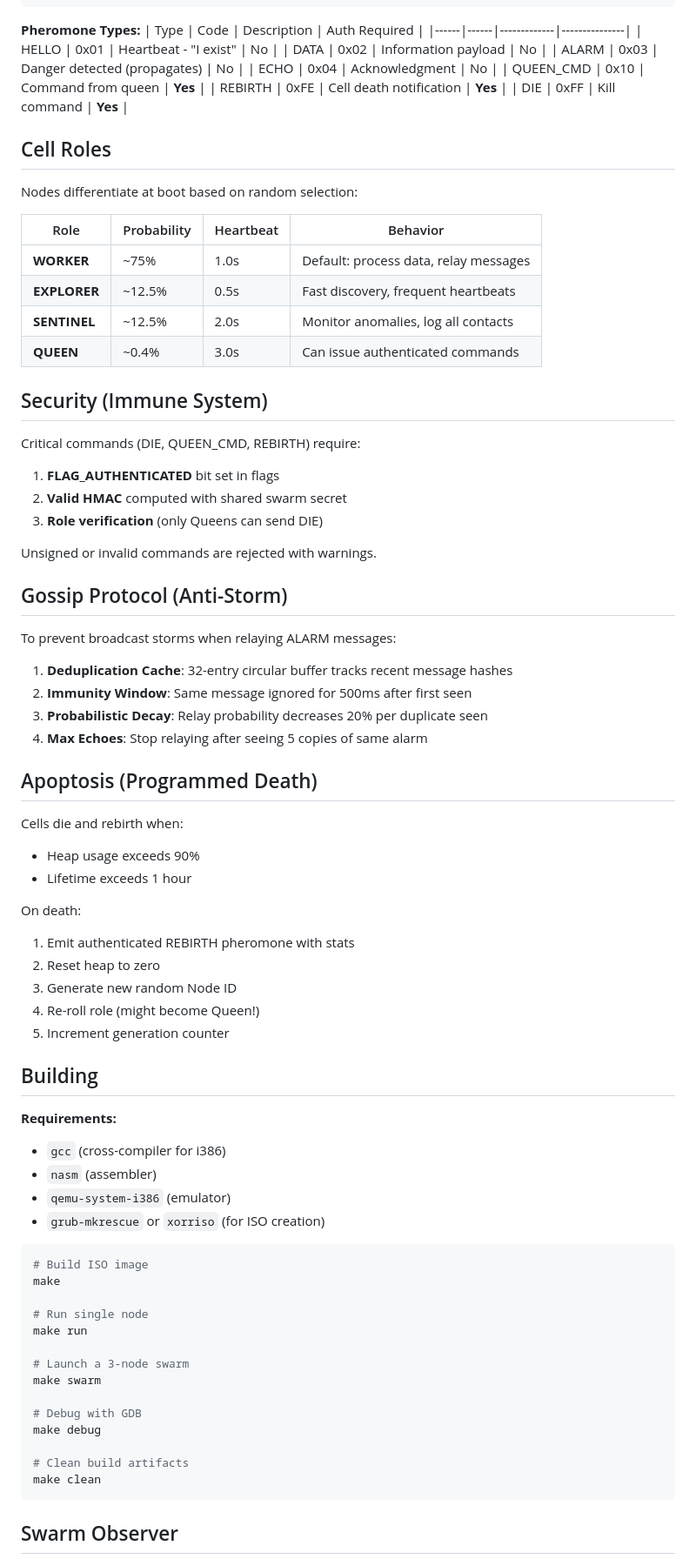
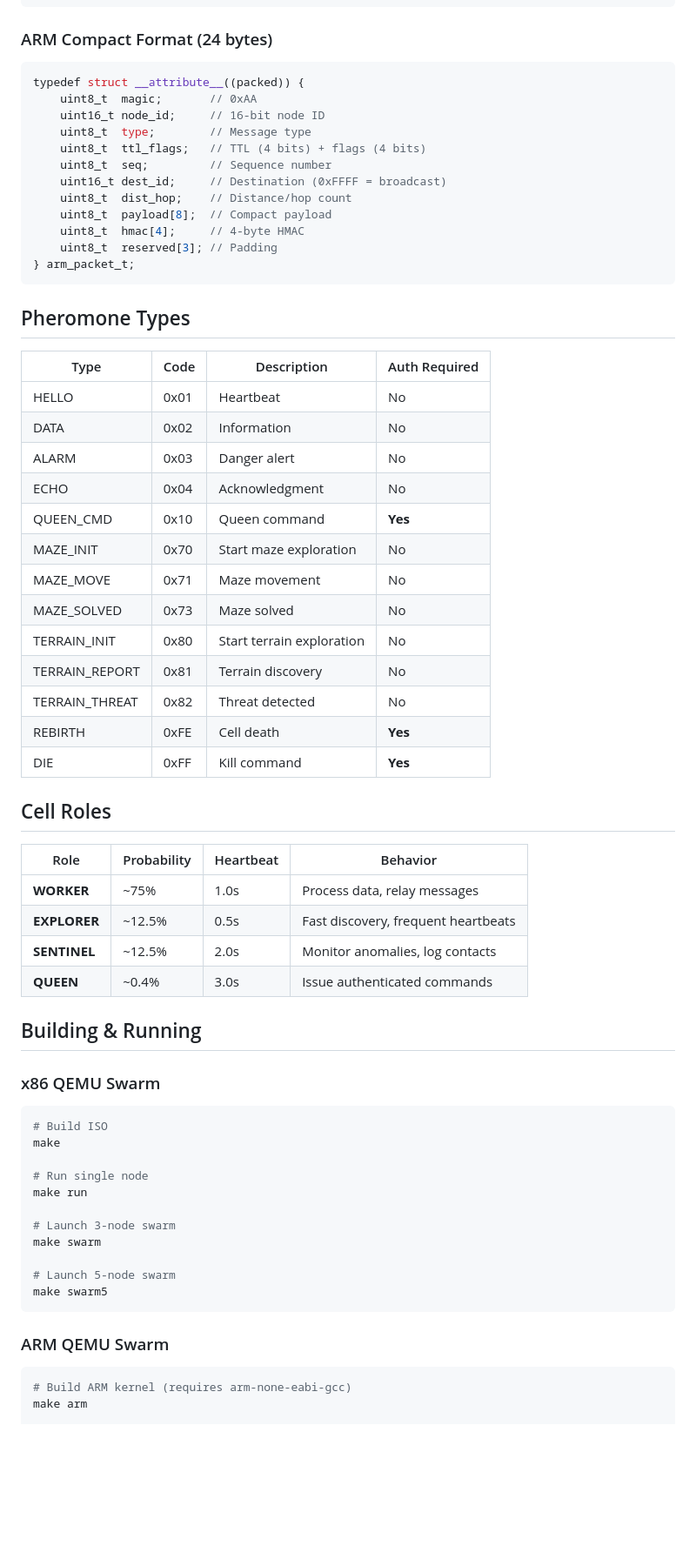
Before and after one commit to sotomayorlucas/nanOs, a Markdown page: README.md, the part around one of its changes. Shown at 87% size. Drawn GitHub-style; blank space fills up the shorter version.

Commit message:
Actualiza README.md para la versión v0.3: agrega soporte para ARM Cortex-M3 y ESP32, mejora la arquitectura modular y detalla nuevas características.

````diff
--- a/README.md
+++ b/README.md
@@ -59,84 +77,68 @@ struct nanos_pheromone {  // 64 bytes
 };
 ```
 
-**Pheromone Types:**
+### ARM Compact Format (24 bytes)
+```c
+typedef struct __attribute__((packed)) {
+    uint8_t  magic;       // 0xAA
+    uint16_t node_id;     // 16-bit node ID
+    uint8_t  type;        // Message type
+    uint8_t  ttl_flags;   // TTL (4 bits) + flags (4 bits)
+    uint8_t  seq;         // Sequence number
+    uint16_t dest_id;     // Destination (0xFFFF = broadcast)
+    uint8_t  dist_hop;    // Distance/hop count
+    uint8_t  payload[8];  // Compact payload
+    uint8_t  hmac[4];     // 4-byte HMAC
+    uint8_t  reserved[3]; // Padding
+} arm_packet_t;
+```
+
+## Pheromone Types
+
 | Type | Code | Description | Auth Required |
 |------|------|-------------|---------------|
-| HELLO | 0x01 | Heartbeat - "I exist" | No |
-| DATA | 0x02 | Information payload | No |
-| ALARM | 0x03 | Danger detected (propagates) | No |
+| HELLO | 0x01 | Heartbeat | No |
+| DATA | 0x02 | Information | No |
+| ALARM | 0x03 | Danger alert | No |
 | ECHO | 0x04 | Acknowledgment | No |
-| QUEEN_CMD | 0x10 | Command from queen | **Yes** |
-| REBIRTH | 0xFE | Cell death notification | **Yes** |
+| QUEEN_CMD | 0x10 | Queen command | **Yes** |
+| MAZE_INIT | 0x70 | Start maze exploration | No |
+| MAZE_MOVE | 0x71 | Maze movement | No |
+| MAZE_SOLVED | 0x73 | Maze solved | No |
+| TERRAIN_INIT | 0x80 | Start terrain exploration | No |
+| TERRAIN_REPORT | 0x81 | Terrain discovery | No |
+| TERRAIN_THREAT | 0x82 | Threat detected | No |
+| REBIRTH | 0xFE | Cell death | **Yes** |
 | DIE | 0xFF | Kill command | **Yes** |
 
 ## Cell Roles
 
-Nodes differentiate at boot based on random selection:
-
 | Role | Probability | Heartbeat | Behavior |
 |------|-------------|-----------|----------|
-| **WORKER** | ~75% | 1.0s | Default: process data, relay messages |
+| **WORKER** | ~75% | 1.0s | Process data, relay messages |
 | **EXPLORER** | ~12.5% | 0.5s | Fast discovery, frequent heartbeats |
-| **SENTINEL** | ~12.5% | 2.0s | Monitor anomalies, log all contacts |
-| **QUEEN** | ~0.4% | 3.0s | Can issue authenticated commands |
+| **SENTINEL** | ~12.5% | 2.0s | Monitor anomalies, log contacts |
+| **QUEEN** | ~0.4% | 3.0s | Issue authenticated commands |
 
-## Security (Immune System)
+## Building & Running
 
-Critical commands (DIE, QUEEN_CMD, REBIRTH) require:
-
-1. **FLAG_AUTHENTICATED** bit set in flags
-2. **Valid HMAC** computed with shared swarm secret
-3. **Role verification** (only Queens can send DIE)
-
-Unsigned or invalid commands are rejected with warnings.
-
-## Gossip Protocol (Anti-Storm)
-
-To prevent broadcast storms when relaying ALARM messages:
-
-1. **Deduplication Cache**: 32-entry circular buffer tracks recent message hashes
-2. **Immunity Window**: Same message ignored for 500ms after first seen
-3. **Probabilistic Decay**: Relay probability decreases 20% per duplicate seen
-4. **Max Echoes**: Stop relaying after seeing 5 copies of same alarm
-
-## Apoptosis (Programmed Death)
-
-Cells die and rebirth when:
-- Heap usage exceeds 90%
-- Lifetime exceeds 1 hour
-
-On death:
-1. Emit authenticated REBIRTH pheromone with stats
-2. Reset heap to zero
-3. Generate new random Node ID
-4. Re-roll role (might become Queen!)
-5. Increment generation counter
-
-## Building
-
-**Requirements:**
-- `gcc` (cross-compiler for i386)
-- `nasm` (assembler)
-- `qemu-system-i386` (emulator)
-- `grub-mkrescue` or `xorriso` (for ISO creation)
-
+### x86 QEMU Swarm
 ```bash
-# Build ISO image
+# Build ISO
 make
 
 # Run single node
 make run
 
-# Launch a 3-node swarm
+# Launch 3-node swarm
 make swarm
 
-# Debug with GDB
-make debug
-
-# Clean build artifacts
-make clean
+# Launch 5-node swarm
+make swarm5
 ```
 
-## Swarm Observer
+### ARM QEMU Swarm
+```bash
+# Build ARM kernel (requires arm-none-eabi-gcc)
+make arm
 
````
Also changed, not shown: other parts of README.md (+151 -76 lines).
